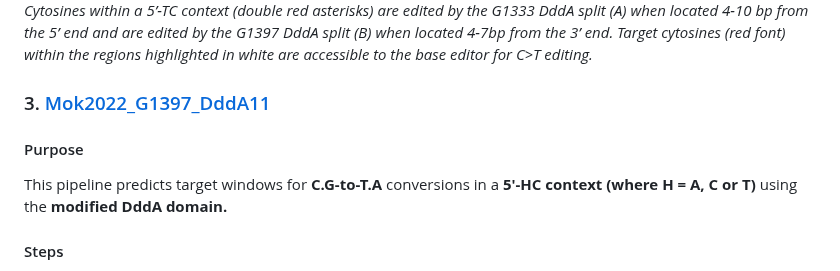
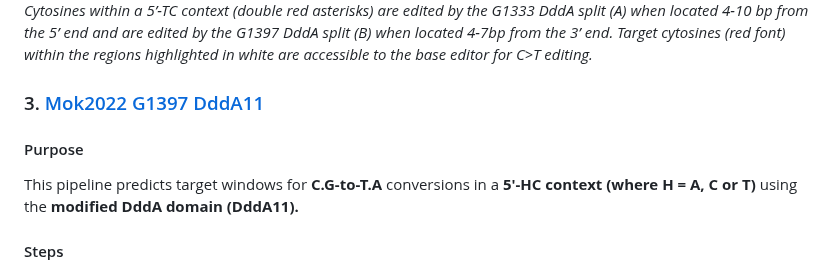
Before and after one commit to xz-stjude/MitoEdit, a Markdown page: pipelines/README.md, the part around one of its changes. GitHub-like rendering.

```diff
--- a/pipelines/README.md
+++ b/pipelines/README.md
@@ -33,10 +33,10 @@ This pipeline predicts target windows for **C.G-to-T.A** conversions in a **5'-T
 ![Rough workflow](../imgs/Fig1ab.png)
 *Diagram depicting the editing patterns observed by DdCBE base editors among select publications used for validation. Cytosines within a 5’-TC context (double red asterisks) are edited by the G1333 DddA split (A) when located 4-10 bp from the 5’ end and are edited by the G1397 DddA split (B) when located 4-7bp from the 3’ end. Target cytosines (red font) within the regions highlighted in white are accessible to the base editor for C>T editing.*
 
-### 3. [Mok2022_G1397_DddA11](https://www.nature.com/articles/s41587-022-01256-8)
+### 3. [Mok2022 G1397 DddA11](https://www.nature.com/articles/s41587-022-01256-8)
 
 #### Purpose
-This pipeline predicts target windows for **C.G-to-T.A** conversions in a **5'-HC context (where H = A, C or T)** using the **modified DddA domain.**
+This pipeline predicts target windows for **C.G-to-T.A** conversions in a **5'-HC context (where H = A, C or T)** using the **modified DddA domain (DddA11).**
 #### Steps
 1. Find all **5’-HC (H = A ,C, T)** on the top and bottom strand of DNA sequence.
 2. To introduce a **C>T mutation** (target C is on the top stand), generate target windows (14-18bp) with the target C at positions 4-7bp from the 3' end **(on the top strand).**
```
Also changed, not shown: other parts of pipelines/README.md (+3 -3 lines).
